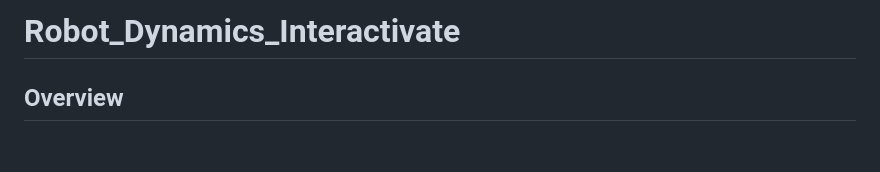
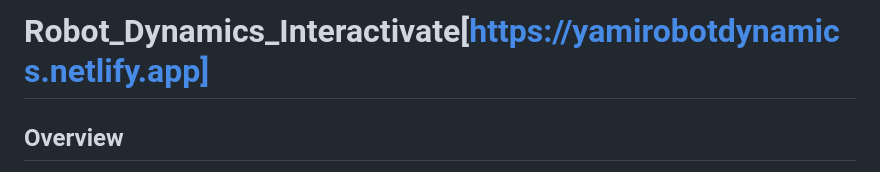
Before and after one commit to Yami1106/Robot_Dynamics_Interactivate, a Markdown page: README.md, the part around the change. Drawn GitHub-style; blank space fills up the shorter version.

```diff
--- a/README.md
+++ b/README.md
@@ -1,4 +1,4 @@
-# Robot_Dynamics_Interactivate
+# Robot_Dynamics_Interactivate[https://yamirobotdynamics.netlify.app]
 
 ## Overview
 
```
